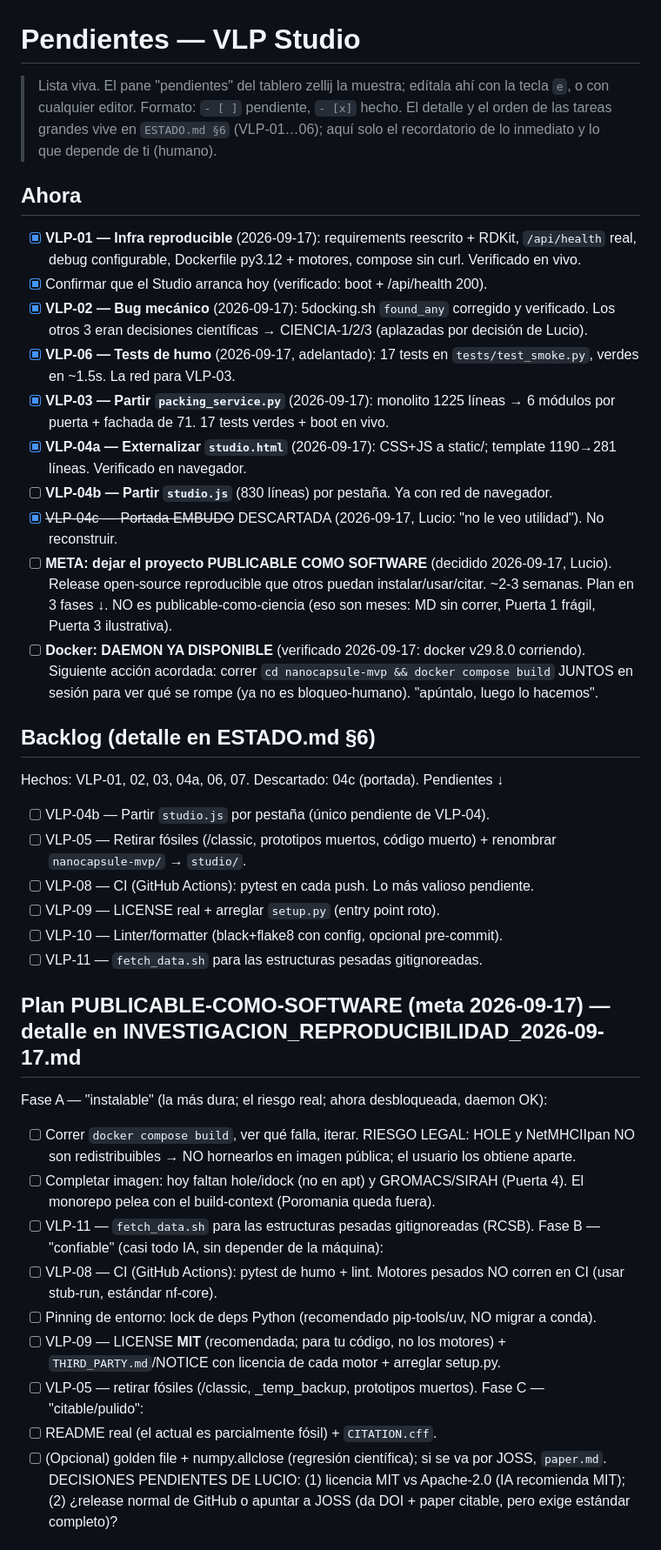
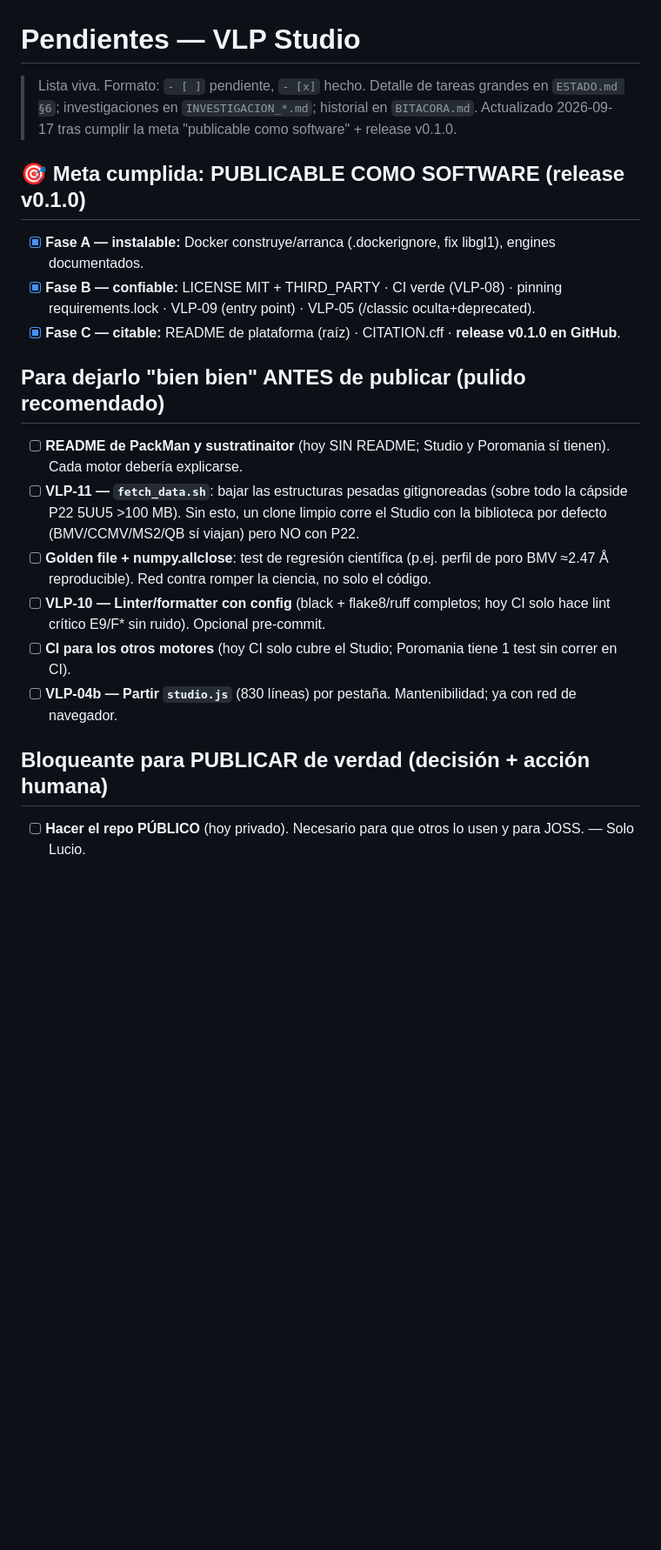
Before and after one commit to najera-maldonado/vlp-studio, a Markdown page: PENDIENTES.md, the part around one of its changes. Shown at 87% size. Drawn GitHub-style; blank space fills up the shorter version.

Commit message:
PENDIENTES: reconciliar tras release v0.1.0; consolidar pulido pre-publicación
Co-Authored-By: Claude Opus 4.8 <noreply@anthropic.com>

```diff
--- a/PENDIENTES.md
+++ b/PENDIENTES.md
@@ -1,43 +1,22 @@
 # Pendientes — VLP Studio
 
-> Lista viva. El pane "pendientes" del tablero zellij la muestra; edítala ahí con
-> la tecla `e`, o con cualquier editor. Formato: `- [ ]` pendiente, `- [x]` hecho.
-> El detalle y el orden de las tareas grandes vive en `ESTADO.md §6` (VLP-01…06);
-> aquí solo el recordatorio de lo inmediato y lo que depende de ti (humano).
+> Lista viva. Formato: `- [ ]` pendiente, `- [x]` hecho. Detalle de tareas grandes en
+> `ESTADO.md §6`; investigaciones en `INVESTIGACION_*.md`; historial en `BITACORA.md`.
+> Actualizado 2026-09-17 tras cumplir la meta "publicable como software" + release v0.1.0.
 
-## Ahora
-- [x] **VLP-01 — Infra reproducible** (2026-09-17): requirements reescrito + RDKit, `/api/health` real, debug configurable, Dockerfile py3.12 + motores, compose sin curl. Verificado en vivo.
-- [x] Confirmar que el Studio arranca hoy (verificado: boot + /api/health 200).
-- [x] **VLP-02 — Bug mecánico** (2026-09-17): 5docking.sh `found_any` corregido y verificado. Los otros 3 eran decisiones científicas → CIENCIA-1/2/3 (aplazadas por decisión de Lucio).
-- [x] **VLP-06 — Tests de humo** (2026-09-17, adelantado): 17 tests en `tests/test_smoke.py`, verdes en ~1.5s. La red para VLP-03.
-- [x] **VLP-03 — Partir `packing_service.py`** (2026-09-17): monolito 1225 líneas → 6 módulos por puerta + fachada de 71. 17 tests verdes + boot en vivo.
-- [x] **VLP-04a — Externalizar `studio.html`** (2026-09-17): CSS+JS a static/; template 1190→281 líneas. Verificado en navegador.
-- [ ] **VLP-04b — Partir `studio.js`** (830 líneas) por pestaña. Ya con red de navegador.
-- [x] ~~VLP-04c — Portada EMBUDO~~ DESCARTADA (2026-09-17, Lucio: "no le veo utilidad"). No reconstruir.
-- [ ] **META: dejar el proyecto PUBLICABLE COMO SOFTWARE** (decidido 2026-09-17, Lucio). Release open-source reproducible que otros puedan instalar/usar/citar. ~2-3 semanas. Plan en 3 fases ↓. NO es publicable-como-ciencia (eso son meses: MD sin correr, Puerta 1 frágil, Puerta 3 ilustrativa).
-- [ ] **Docker: DAEMON YA DISPONIBLE** (verificado 2026-09-17: docker v29.8.0 corriendo). Siguiente acción acordada: correr `cd nanocapsule-mvp && docker compose build` JUNTOS en sesión para ver qué se rompe (ya no es bloqueo-humano). "apúntalo, luego lo hacemos".
+## 🎯 Meta cumplida: PUBLICABLE COMO SOFTWARE (release v0.1.0)
+- [x] **Fase A — instalable:** Docker construye/arranca (.dockerignore, fix libgl1), engines documentados.
+- [x] **Fase B — confiable:** LICENSE MIT + THIRD_PARTY · CI verde (VLP-08) · pinning requirements.lock · VLP-09 (entry point) · VLP-05 (/classic oculta+deprecated).
+- [x] **Fase C — citable:** README de plataforma (raíz) · CITATION.cff · **release v0.1.0 en GitHub**.
 
-## Backlog (detalle en ESTADO.md §6)
-Hechos: VLP-01, 02, 03, 04a, 06, 07. Descartado: 04c (portada). Pendientes ↓
-- [ ] VLP-04b — Partir `studio.js` por pestaña (único pendiente de VLP-04).
-- [ ] VLP-05 — Retirar fósiles (/classic, prototipos muertos, código muerto) + renombrar `nanocapsule-mvp/` → `studio/`.
-- [ ] VLP-08 — CI (GitHub Actions): pytest en cada push. Lo más valioso pendiente.
-- [ ] VLP-09 — LICENSE real + arreglar `setup.py` (entry point roto).
-- [ ] VLP-10 — Linter/formatter (black+flake8 con config, opcional pre-commit).
-- [ ] VLP-11 — `fetch_data.sh` para las estructuras pesadas gitignoreadas.
+## Para dejarlo "bien bien" ANTES de publicar (pulido recomendado)
+- [ ] **README de PackMan y sustratinaitor** (hoy SIN README; Studio y Poromania sí tienen). Cada motor debería explicarse.
+- [ ] **VLP-11 — `fetch_data.sh`**: bajar las estructuras pesadas gitignoreadas (sobre todo la cápside P22 5UU5 >100 MB). Sin esto, un clone limpio corre el Studio con la biblioteca por defecto (BMV/CCMV/MS2/QB sí viajan) pero NO con P22.
+- [ ] **Golden file + numpy.allclose**: test de regresión científica (p.ej. perfil de poro BMV ≈2.47 Å reproducible). Red contra romper la ciencia, no solo el código.
+- [ ] **VLP-10 — Linter/formatter con config** (black + flake8/ruff completos; hoy CI solo hace lint crítico E9/F* sin ruido). Opcional pre-commit.
+- [ ] **CI para los otros motores** (hoy CI solo cubre el Studio; Poromania tiene 1 test sin correr en CI).
+- [ ] **VLP-04b — Partir `studio.js`** (830 líneas) por pestaña. Mantenibilidad; ya con red de navegador.
 
-## Plan PUBLICABLE-COMO-SOFTWARE (meta 2026-09-17) — detalle en INVESTIGACION_REPRODUCIBILIDAD_2026-09-17.md
-Fase A — "instalable" (la más dura; el riesgo real; ahora desbloqueada, daemon OK):
-- [ ] Correr `docker compose build`, ver qué falla, iterar. RIESGO LEGAL: HOLE y NetMHCIIpan NO son redistribuibles → NO hornearlos en imagen pública; el usuario los obtiene aparte.
-- [ ] Completar imagen: hoy faltan hole/idock (no en apt) y GROMACS/SIRAH (Puerta 4). El monorepo pelea con el build-context (Poromania queda fuera).
-- [ ] VLP-11 — `fetch_data.sh` para las estructuras pesadas gitignoreadas (RCSB).
-Fase B — "confiable" (casi todo IA, sin depender de la máquina):
-- [ ] VLP-08 — CI (GitHub Actions): pytest de humo + lint. Motores pesados NO corren en CI (usar stub-run, estándar nf-core).
-- [ ] Pinning de entorno: lock de deps Python (recomendado pip-tools/uv, NO migrar a conda).
-- [ ] VLP-09 — LICENSE **MIT** (recomendada; para tu código, no los motores) + `THIRD_PARTY.md`/NOTICE con licencia de cada motor + arreglar setup.py.
-- [ ] VLP-05 — retirar fósiles (/classic, _temp_backup, prototipos muertos).
-Fase C — "citable/pulido":
-- [ ] README real (el actual es parcialmente fósil) + `CITATION.cff`.
-- [ ] (Opcional) golden file + numpy.allclose (regresión científica); si se va por JOSS, `paper.md`.
-DECISIONES PENDIENTES DE LUCIO: (1) licencia MIT vs Apache-2.0 (IA recomienda MIT); (2) ¿release normal de GitHub o apuntar a JOSS (da DOI + paper citable, pero exige estándar completo)?
+## Bloqueante para PUBLICAR de verdad (decisión + acción humana)
+- [ ] **Hacer el repo PÚBLICO** (hoy privado). Necesario para que otros lo usen y para JOSS. — Solo Lucio.
 
```
Also changed, not shown: other parts of PENDIENTES.md (+18 -8 lines).
